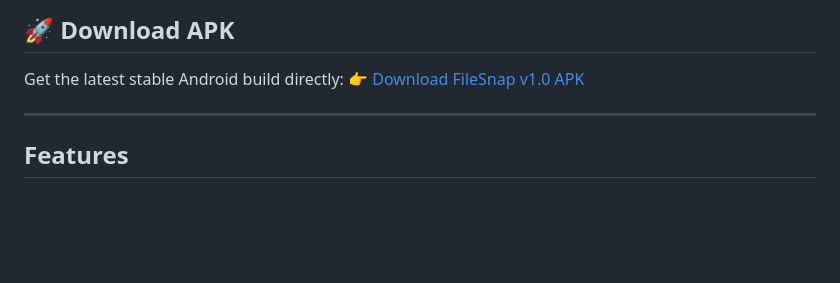
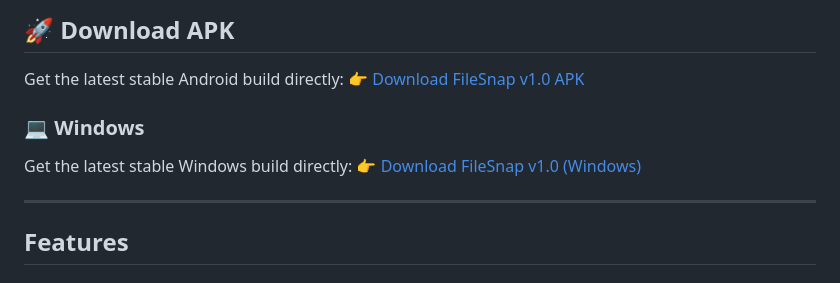
Before and after one commit to MohammedZidanC/FileSnap, a Markdown page: README.md, the part around the change. GitHub-like rendering; blank space fills up the shorter version.

Commit message:
Add Windows download section to README
Added download link for Windows build in README.

```diff
--- a/README.md
+++ b/README.md
@@ -7,6 +7,10 @@ FileSnap is a premium, offline-first digital utility application meticulously cr
 ## 🚀 Download APK
 Get the latest stable Android build directly:
 👉 [Download FileSnap v1.0 APK](https://github.com/MohammedZidanC/FileSnap/releases/download/1.0/FileSnap.v1.0.apk)
+
+### 💻 Windows
+Get the latest stable Windows build directly:
+👉 [Download FileSnap v1.0 (Windows)](https://github.com/MohammedZidanC/FileSnap/releases/tag/1.0-windows)
 
 ---
 
```
